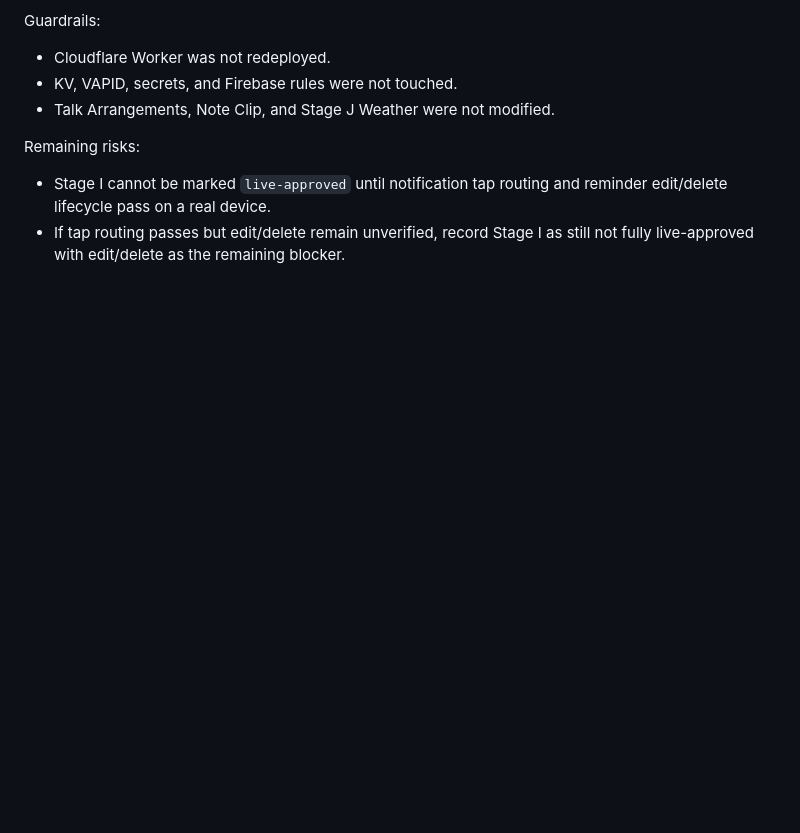
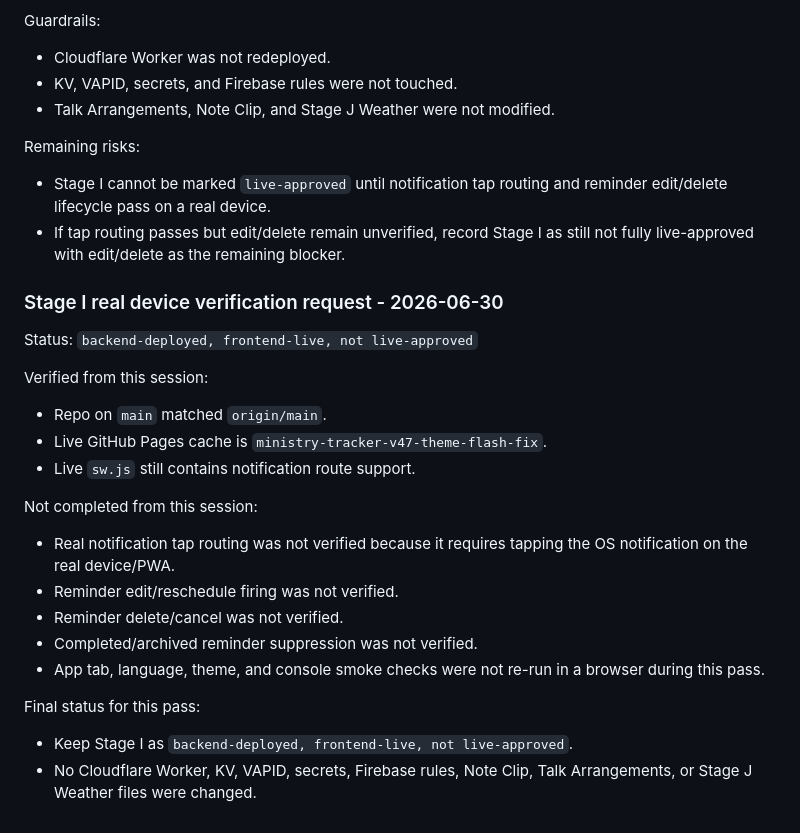
Before and after one commit to davidfontenelle80-cloud/ministry-tracker-, a Markdown page: docs/stage-notes/2026-06-23-ministry-notes-categories-calendar-plan.md, the part around the change. Rendered like a GitHub page; blank space fills up the shorter version.

Commit message:
docs: record Stage I real-device verification gap

```diff
--- a/docs/stage-notes/2026-06-23-ministry-notes-categories-calendar-plan.md
+++ b/docs/stage-notes/2026-06-23-ministry-notes-categories-calendar-plan.md
@@ -2479,3 +2479,26 @@ Remaining risks:
 
 - Stage I cannot be marked `live-approved` until notification tap routing and reminder edit/delete lifecycle pass on a real device.
 - If tap routing passes but edit/delete remain unverified, record Stage I as still not fully live-approved with edit/delete as the remaining blocker.
+
+### Stage I real device verification request - 2026-06-30
+
+Status: `backend-deployed, frontend-live, not live-approved`
+
+Verified from this session:
+
+- Repo on `main` matched `origin/main`.
+- Live GitHub Pages cache is `ministry-tracker-v47-theme-flash-fix`.
+- Live `sw.js` still contains notification route support.
+
+Not completed from this session:
+
+- Real notification tap routing was not verified because it requires tapping the OS notification on the real device/PWA.
+- Reminder edit/reschedule firing was not verified.
+- Reminder delete/cancel was not verified.
+- Completed/archived reminder suppression was not verified.
+- App tab, language, theme, and console smoke checks were not re-run in a browser during this pass.
+
+Final status for this pass:
+
+- Keep Stage I as `backend-deployed, frontend-live, not live-approved`.
+- No Cloudflare Worker, KV, VAPID, secrets, Firebase rules, Note Clip, Talk Arrangements, or Stage J Weather files were changed.
```
